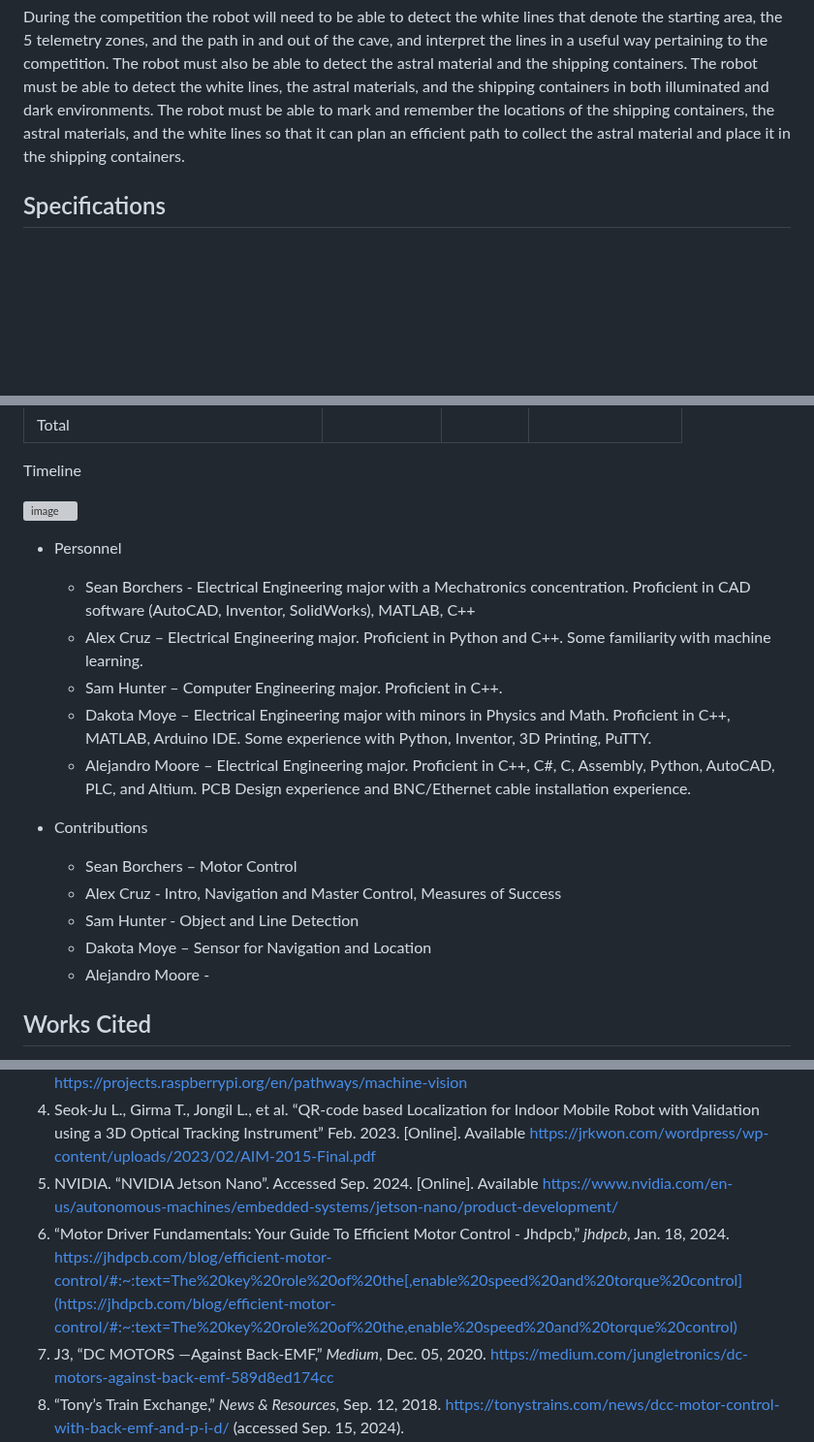
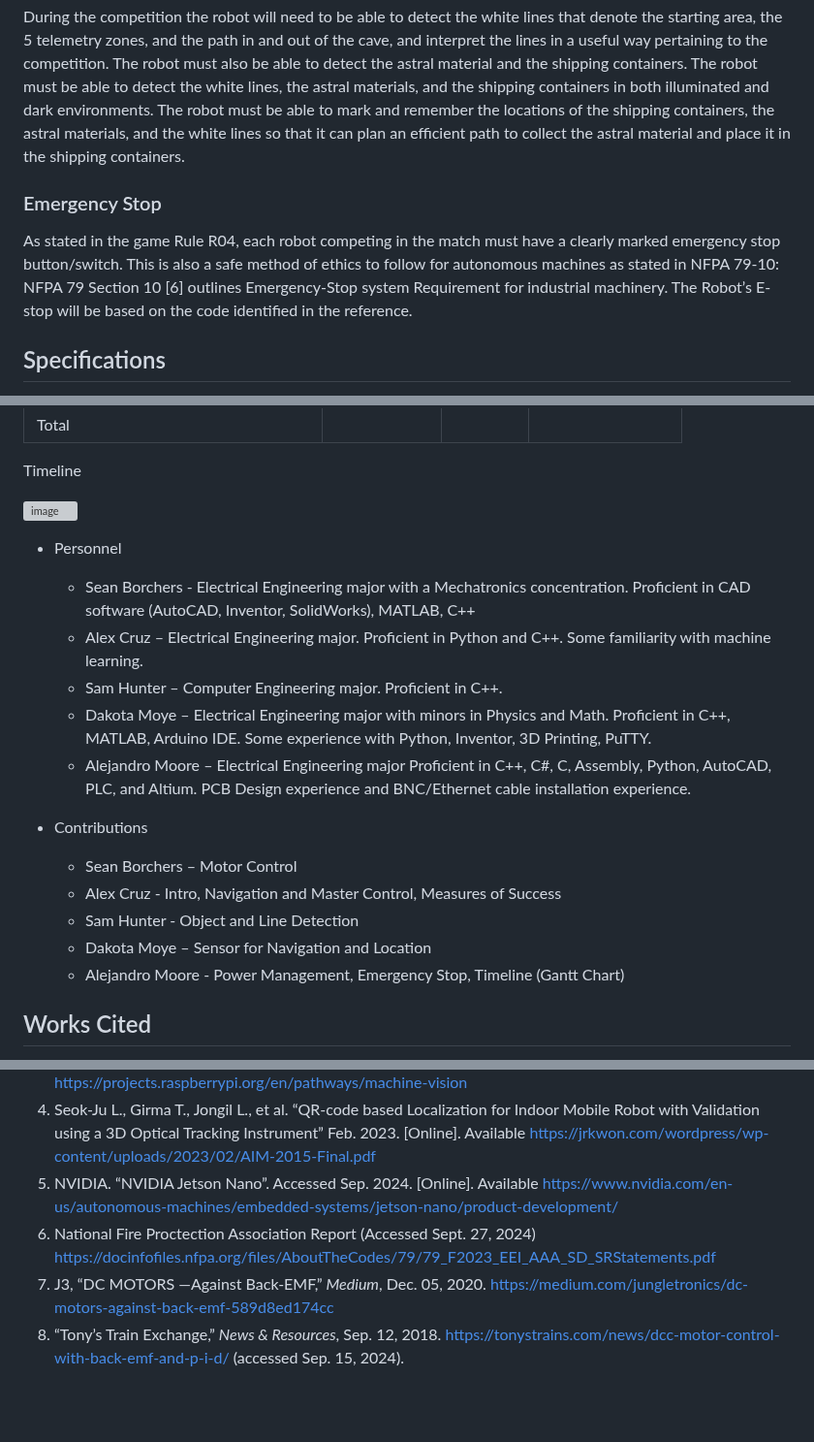
Before and after one commit to ACruz-42/F24_Team1_CapstoneDemo, a Markdown page: Project Proposal Draft2.md, 3 parts joined by grey strips. Shown at 97% size. GitHub-like rendering; blank space fills up the shorter version; grey boxes are pictures that could not be loaded.

```diff
--- a/Project Proposal Draft2.md
+++ b/Project Proposal Draft2.md
@@ -32,6 +32,10 @@ The robot must take in data from its sensors, keep track of its own location, de
 
 During the competition the robot will need to be able to detect the white lines that denote the starting area, the 5 telemetry zones, and the path in and out of the cave, and interpret the lines in a useful way pertaining to the competition. The robot must also be able to detect the astral material and the shipping containers. The robot must be able to detect the white lines, the astral materials, and the shipping containers in both illuminated and dark environments. The robot must be able to mark and remember the locations of the shipping containers, the astral materials, and the white lines so that it can plan an efficient path to collect the astral material and place it in the shipping containers.
 
+### Emergency Stop
+
+As stated in the game Rule R04, each robot competing in the match must have a clearly marked emergency stop button/switch. This is also a safe method of ethics to follow for autonomous machines as stated in NFPA 79-10: NFPA 79 Section 10 [6] outlines Emergency-Stop system Requirement for industrial machinery. The Robot’s E-stop will be based on the code identified in the reference.
+
 ## Specifications
 
 1)	The robot shall act autonomously. Rule G08 [2].
@@ -157,14 +158,14 @@ Timeline
   - Alex Cruz – Electrical Engineering major. Proficient in Python and C++. Some familiarity with machine learning.
   - Sam Hunter – Computer Engineering major. Proficient in C++.
   - Dakota Moye – Electrical Engineering major with minors in Physics and Math. Proficient in C++, MATLAB, Arduino IDE. Some experience with Python, Inventor, 3D Printing, PuTTY.
-  - Alejandro Moore – Electrical Engineering major. Proficient in C++, C#, C, Assembly, Python, AutoCAD, PLC, and Altium. PCB Design experience and BNC/Ethernet cable installation experience.
+  - Alejandro Moore – Electrical Engineering major Proficient in C++, C#, C, Assembly, Python, AutoCAD, PLC, and Altium. PCB Design experience and BNC/Ethernet cable installation experience.
 
 - Contributions
   - Sean Borchers – Motor Control
   - Alex Cruz - Intro, Navigation and Master Control, Measures of Success
   - Sam Hunter - Object and Line Detection
   - Dakota Moye – Sensor for Navigation and Location
-  - Alejandro Moore -
+  - Alejandro Moore - Power Management, Emergency Stop, Timeline (Gantt Chart)
 
 ## Works Cited
 
@@ -173,7 +174,7 @@ Timeline
 1. Raspberry Pi Foundation.  “Machine Vision” Accessed Sep. 2024 [Online]. https://projects.raspberrypi.org/en/pathways/machine-vision
 1. Seok-Ju L., Girma T., Jongil L., et al. “QR-code based Localization for Indoor Mobile Robot with Validation using a 3D Optical Tracking Instrument” Feb. 2023. [Online]. Available https://jrkwon.com/wordpress/wp-content/uploads/2023/02/AIM-2015-Final.pdf
 1. NVIDIA. “NVIDIA Jetson Nano”. Accessed Sep. 2024. [Online]. Available https://www.nvidia.com/en-us/autonomous-machines/embedded-systems/jetson-nano/product-development/
-1. “Motor Driver Fundamentals: Your Guide To Efficient Motor Control - Jhdpcb,” *jhdpcb*, Jan. 18, 2024. https://jhdpcb.com/blog/efficient-motor-control/#:~:text=The%20key%20role%20of%20the[,enable%20speed%20and%20torque%20control](https://jhdpcb.com/blog/efficient-motor-control/#:~:text=The%20key%20role%20of%20the,enable%20speed%20and%20torque%20control)
+1. National Fire Proctection Association Report (Accessed Sept. 27, 2024) https://docinfofiles.nfpa.org/files/AboutTheCodes/79/79_F2023_EEI_AAA_SD_SRStatements.pdf
 1. ‌J3, “DC MOTORS —Against Back-EMF,” *Medium*, Dec. 05, 2020. <https://medium.com/jungletronics/dc-motors-against-back-emf-589d8ed174cc>
 1. “Tony’s Train Exchange,” *News & Resources*, Sep. 12, 2018. <https://tonystrains.com/news/dcc-motor-control-with-back-emf-and-p-i-d/> (accessed Sep. 15, 2024).
 1. A. Corry, G. Mostyn, and J.-Y. Michel, “Noise reduction in integrated circuits and circuit assemblies,” Jul. 15, 1997 Available: <https://patents.google.com/patent/US5649160A/en>
```
Also changed, not shown: other parts of Project Proposal Draft2.md (+2 -5 lines).
